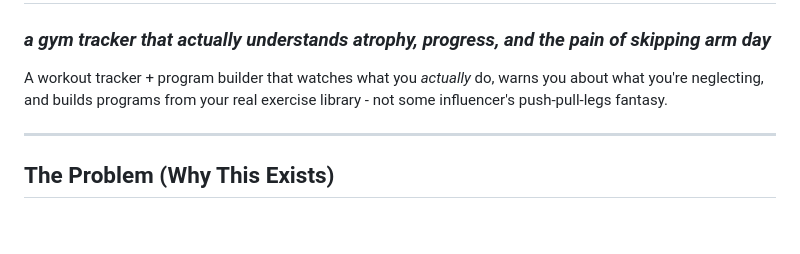
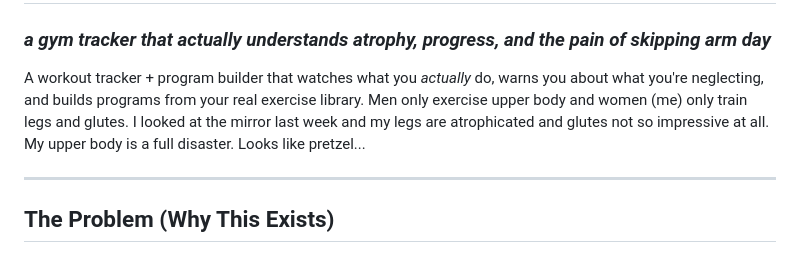
Before and after one commit to nosey-dewdrop/gymgyme, a Markdown page: README.md, the part around the change. Rendered like a GitHub page; blank space fills up the shorter version.

```diff
--- a/README.md
+++ b/README.md
@@ -1,6 +1,6 @@
 # GymGyme 🌱🎀
 ### *a gym tracker that actually understands atrophy, progress, and the pain of skipping arm day*
-A workout tracker + program builder that watches what you *actually* do, warns you about what you're neglecting, and builds programs from your real exercise library - not some influencer's push-pull-legs fantasy.
+A workout tracker + program builder that watches what you *actually* do, warns you about what you're neglecting, and builds programs from your real exercise library. Men only exercise upper body and women (me) only train legs and glutes. I looked at the mirror last week and my legs are atrophicated and glutes not so impressive at all. My upper body is a full disaster. Looks like pretzel...
 
 ---
 
```
